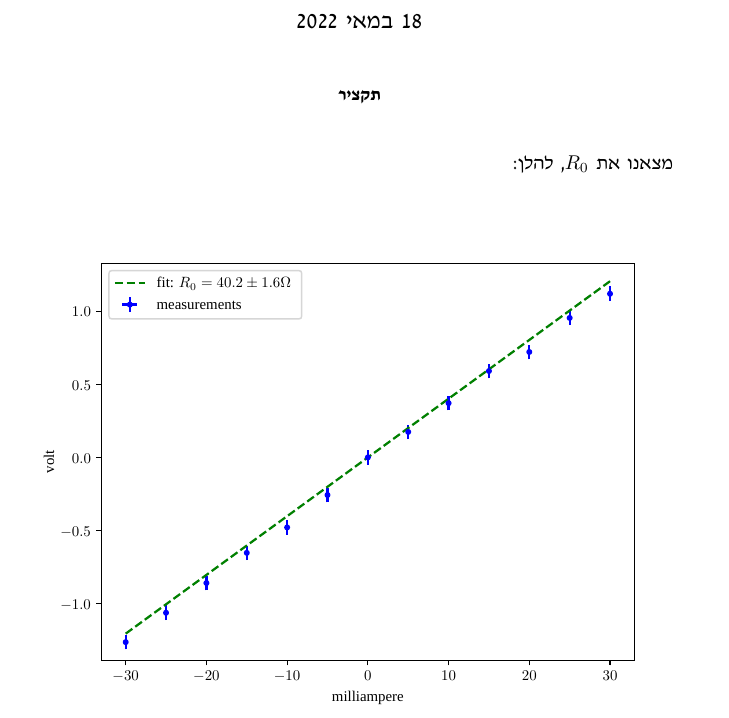
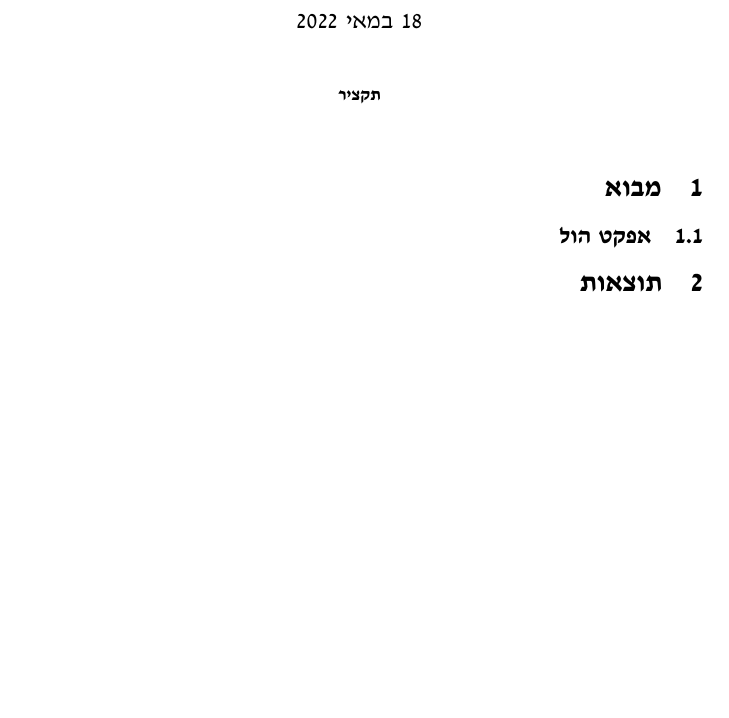
Before and after one commit to doronbehar/lab4, a LaTeX paper (x4.Hall/main.tex): part of the page, cut so that both start at the same text, the shorter picture padded with empty space. Compiled offline with XeLaTeX.

Commit message:
Updates from Overleaf

```diff
--- a/x4.Hall/main.tex
+++ b/x4.Hall/main.tex
@@ -57,7 +57,10 @@
 \newfontfamily\hebrewfonttt{Liberation Mono}[Script=Hebrew]
 
 \title{
-כותרת פה
+שימוש באפקט
+\textenglish{Hall}
+למדידת פער אנרגטי בין רמות אנרגיה במוליך למחצה מסוג
+\textenglish{n-Germanium}
 }
 \author{
 שרה לחצר ודורון בכר \\
@@ -69,14 +72,11 @@
 \maketitle
 
 \begin{abstract}
+% TODO
 \end{abstract}
+\section{מבוא}
+\subsection{אפקט הול}
 
-מצאנו את $R_0$, להלן:
-
-\begin{figure}[H]
-	\begin{center}
-	\resizebox{\textwidth}{!}{\input{R_0.pgf}}
-	\end{center}
-\end{figure}
+\section{תוצאות}
 
 \end{document}
```
